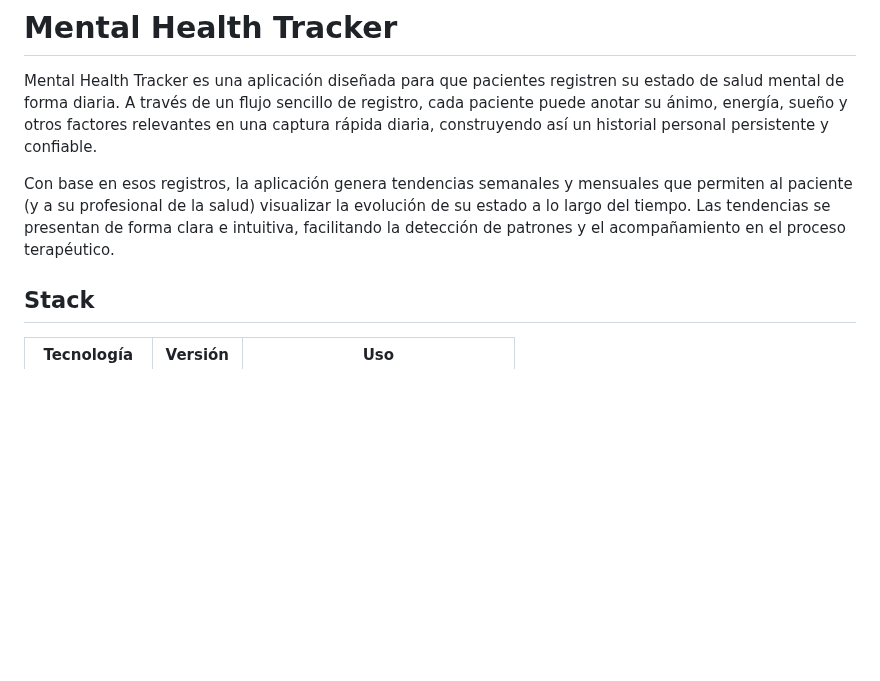
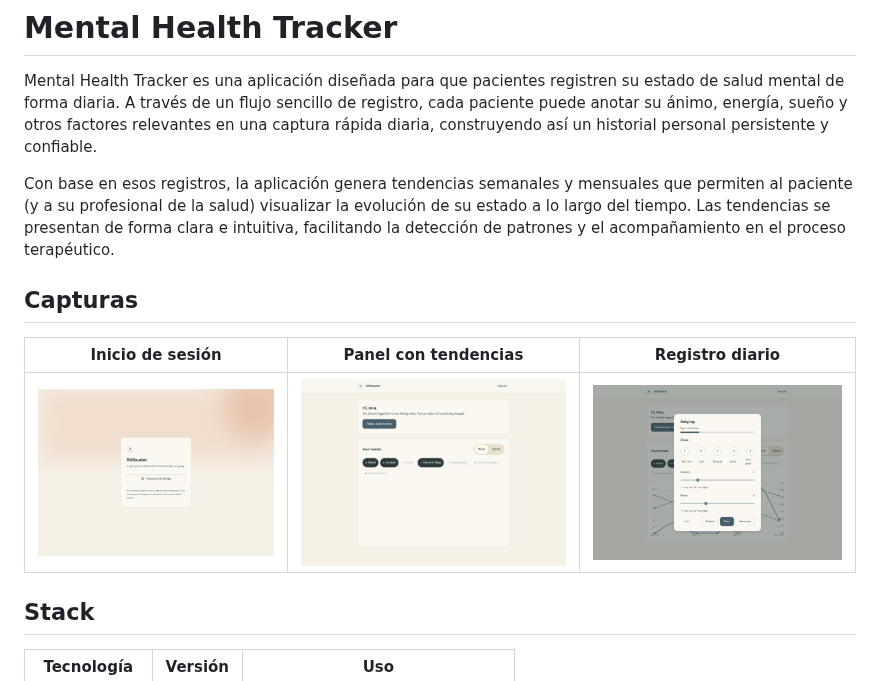
Before and after one commit to antoniojvargas/mental-health-tracker-dotnet, a Markdown page: README.md, the part around the change. Rendered like a GitHub page; pictures changed too: docs/screenshots/daily-log-modal.png (added), docs/screenshots/dashboard.png (added), docs/screenshots/login.png (added); blank space fills up the shorter version.

Commit message:
docs(readme): add login, dashboard and daily log screenshots
Captures real screenshots of the login screen, the dashboard with seeded
data and the daily log modal, saved under docs/screenshots and linked
from a new Capturas section.

```diff
--- a/README.md
+++ b/README.md
@@ -3,6 +3,12 @@
 Mental Health Tracker es una aplicación diseñada para que pacientes registren su estado de salud mental de forma diaria. A través de un flujo sencillo de registro, cada paciente puede anotar su ánimo, energía, sueño y otros factores relevantes en una captura rápida diaria, construyendo así un historial personal persistente y confiable.
 
 Con base en esos registros, la aplicación genera tendencias semanales y mensuales que permiten al paciente (y a su profesional de la salud) visualizar la evolución de su estado a lo largo del tiempo. Las tendencias se presentan de forma clara e intuitiva, facilitando la detección de patrones y el acompañamiento en el proceso terapéutico.
+
+## Capturas
+
+| Inicio de sesión | Panel con tendencias | Registro diario |
+| --- | --- | --- |
+| ![Pantalla de inicio de sesión con el botón «Continue with Google»](docs/screenshots/login.png) | ![Panel con saludo diario y gráficas de tendencias](docs/screenshots/dashboard.png) | ![Modal de registro diario con escalas de ánimo, ansiedad y sueño](docs/screenshots/daily-log-modal.png) |
 
 ## Stack
 
```
